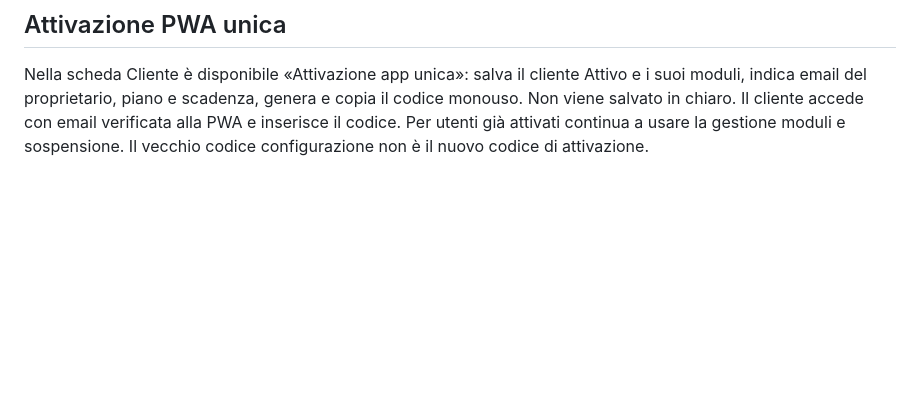
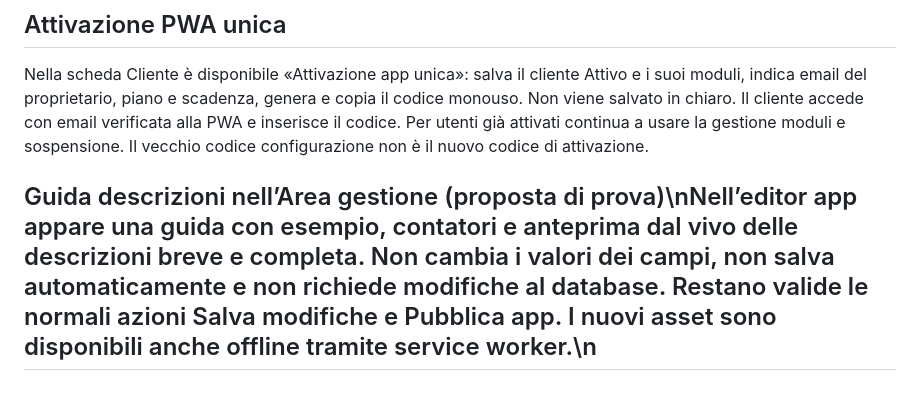
Before and after one commit to meapps-it/SimplexApp, a Markdown page: README.md, the part around the change. Rendered like a GitHub page; blank space fills up the shorter version.

Commit message:
Documenta la guida di scrittura per le schede app

```diff
--- a/README.md
+++ b/README.md
@@ -101,3 +101,5 @@ Le altre app mantengono la configurazione dei clienti SimplexApp: questo non mod
 
 ## Attivazione PWA unica
 Nella scheda Cliente è disponibile «Attivazione app unica»: salva il cliente Attivo e i suoi moduli, indica email del proprietario, piano e scadenza, genera e copia il codice monouso. Non viene salvato in chiaro. Il cliente accede con email verificata alla PWA e inserisce il codice. Per utenti già attivati continua a usare la gestione moduli e sospensione. Il vecchio codice configurazione non è il nuovo codice di attivazione.
+
+## Guida descrizioni nell’Area gestione (proposta di prova)\nNell’editor app appare una guida con esempio, contatori e anteprima dal vivo delle descrizioni breve e completa. Non cambia i valori dei campi, non salva automaticamente e non richiede modifiche al database. Restano valide le normali azioni Salva modifiche e Pubblica app. I nuovi asset sono disponibili anche offline tramite service worker.\n
```
